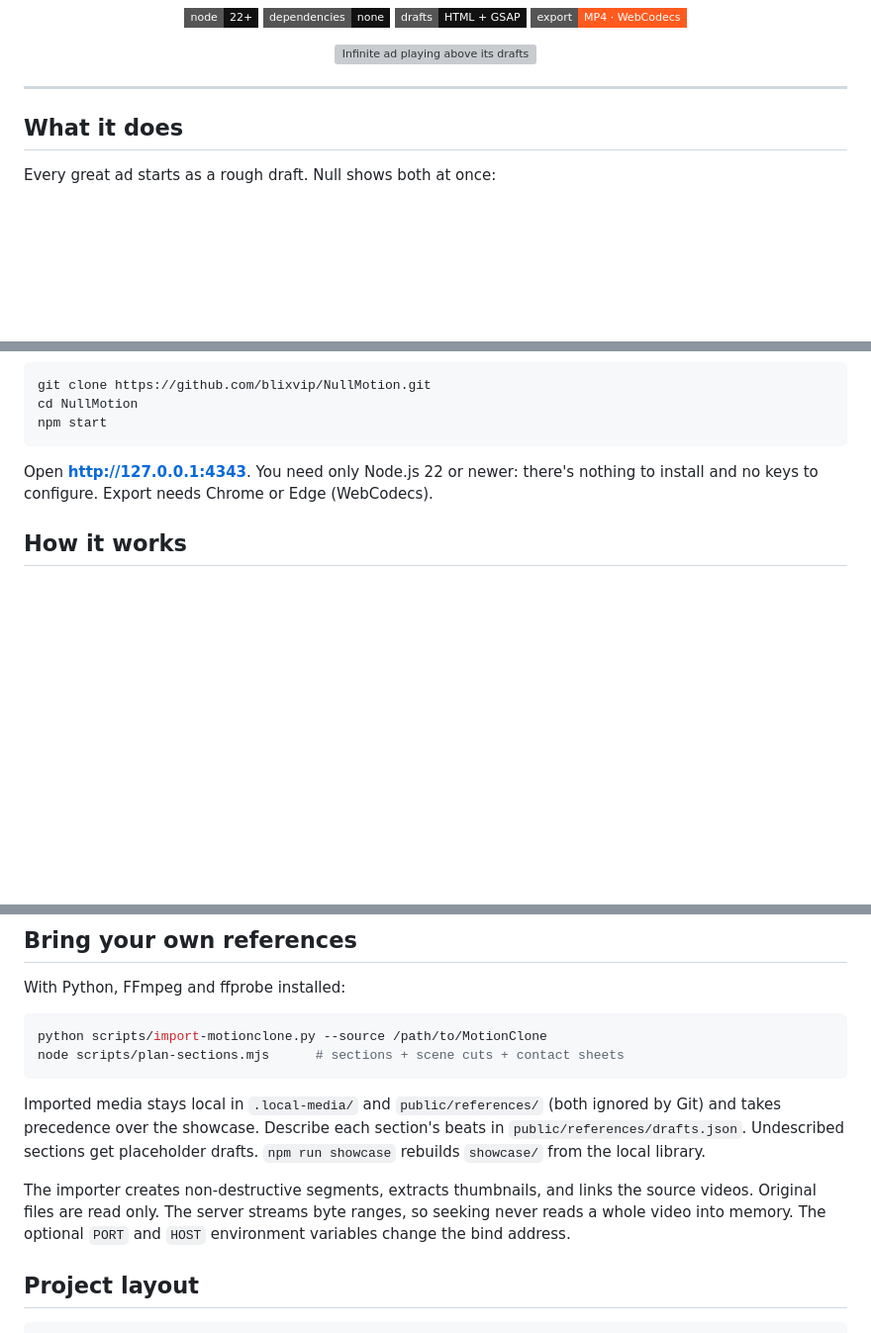
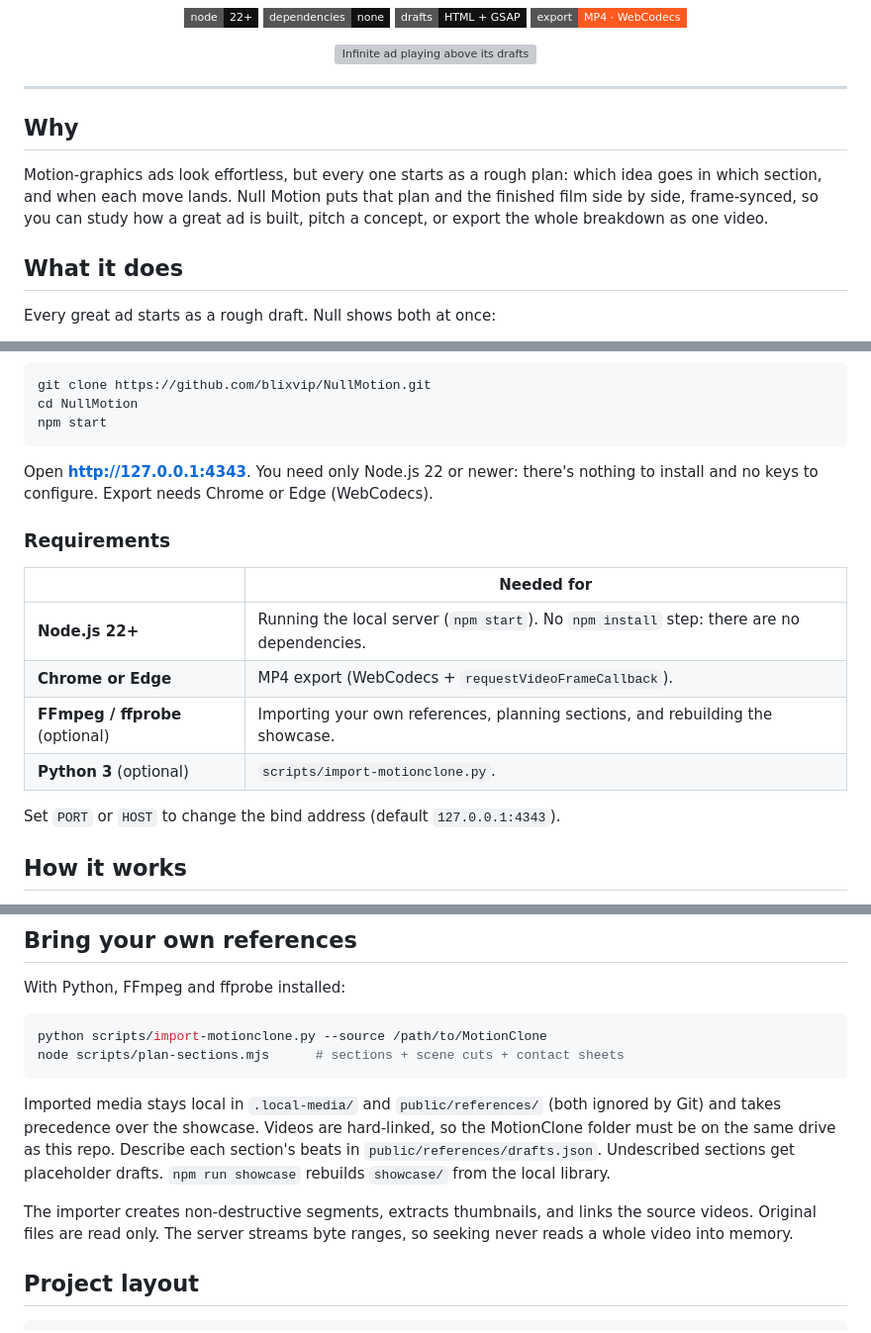
Before and after one commit to blixvip/NullMotion, a Markdown page: README.md, 3 parts joined by grey strips. Shown at 99% size. GitHub-like rendering; badges without logos; blank space fills up the shorter version; grey boxes are pictures that could not be loaded.

Commit message:
docs: add why and requirements sections to README

````diff
--- a/README.md
+++ b/README.md
@@ -31,6 +31,10 @@
 </p>
 
 ---
+
+## Why
+
+Motion-graphics ads look effortless, but every one starts as a rough plan: which idea goes in which section, and when each move lands. Null Motion puts that plan and the finished film side by side, frame-synced, so you can study how a great ad is built, pitch a concept, or export the whole breakdown as one video.
 
 ## What it does
 
@@ -71,6 +75,17 @@ npm start
 
 Open **<http://127.0.0.1:4343>**. You need only Node.js 22 or newer: there's nothing to install and no keys to configure. Export needs Chrome or Edge (WebCodecs).
 
+### Requirements
+
+| | Needed for |
+|---|---|
+| **Node.js 22+** | Running the local server (`npm start`). No `npm install` step: there are no dependencies. |
+| **Chrome or Edge** | MP4 export (WebCodecs + `requestVideoFrameCallback`). |
+| **FFmpeg / ffprobe** (optional) | Importing your own references, planning sections, and rebuilding the showcase. |
+| **Python 3** (optional) | `scripts/import-motionclone.py`. |
+
+Set `PORT` or `HOST` to change the bind address (default `127.0.0.1:4343`).
+
 ## How it works
 
 1. **Sections.** `scripts/plan-sections.mjs` splits each reference into 3–8 sections at real scene changes (FFmpeg scene detection) and keeps every cut. Two-beat drafts switch at the exact moment the film cuts.
@@ -87,9 +102,9 @@ python scripts/import-motionclone.py --source /path/to/MotionClone
 node scripts/plan-sections.mjs      # sections + scene cuts + contact sheets
 ```
 
-Imported media stays local in `.local-media/` and `public/references/` (both ignored by Git) and takes precedence over the showcase. Describe each section's beats in `public/references/drafts.json`. Undescribed sections get placeholder drafts. `npm run showcase` rebuilds `showcase/` from the local library.
+Imported media stays local in `.local-media/` and `public/references/` (both ignored by Git) and takes precedence over the showcase. Videos are hard-linked, so the MotionClone folder must be on the same drive as this repo. Describe each section's beats in `public/references/drafts.json`. Undescribed sections get placeholder drafts. `npm run showcase` rebuilds `showcase/` from the local library.
 
-The importer creates non-destructive segments, extracts thumbnails, and links the source videos. Original files are read only. The server streams byte ranges, so seeking never reads a whole video into memory. The optional `PORT` and `HOST` environment variables change the bind address.
+The importer creates non-destructive segments, extracts thumbnails, and links the source videos. Original files are read only. The server streams byte ranges, so seeking never reads a whole video into memory.
 
 ## Project layout
 
````
